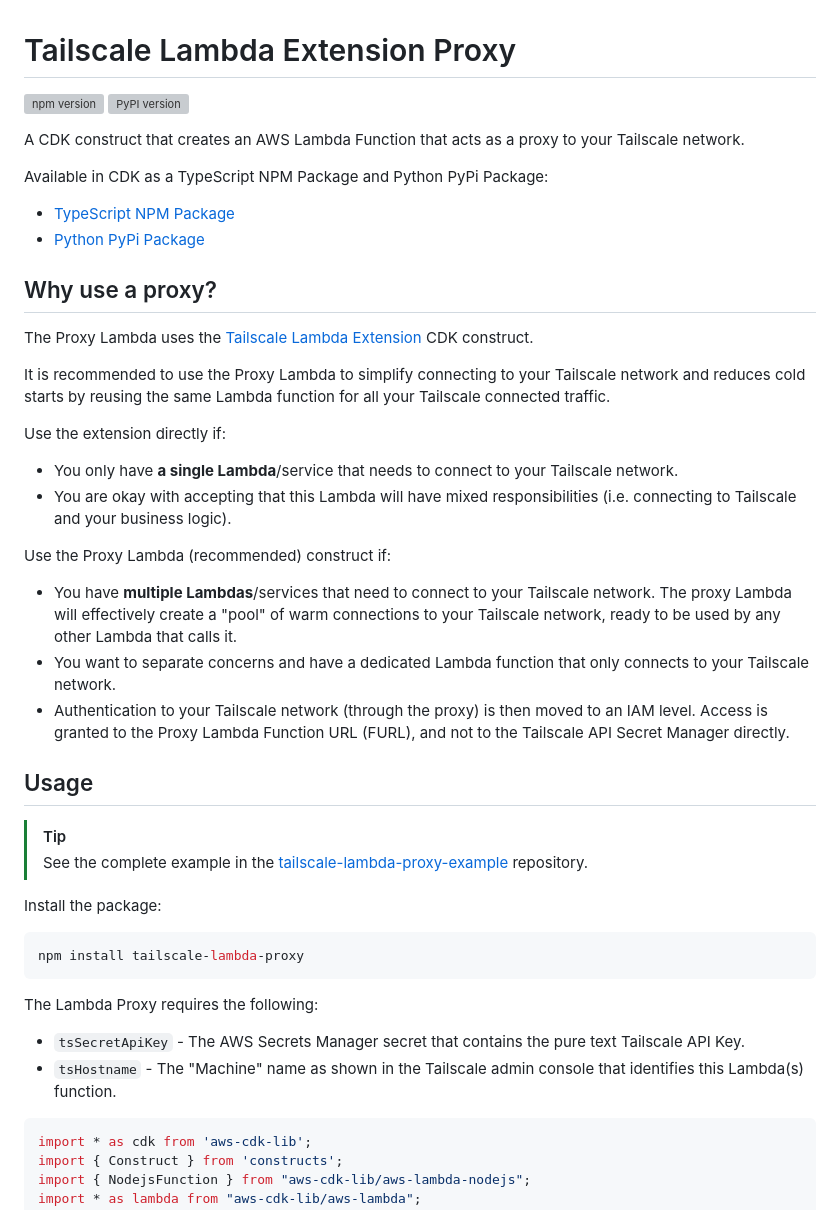
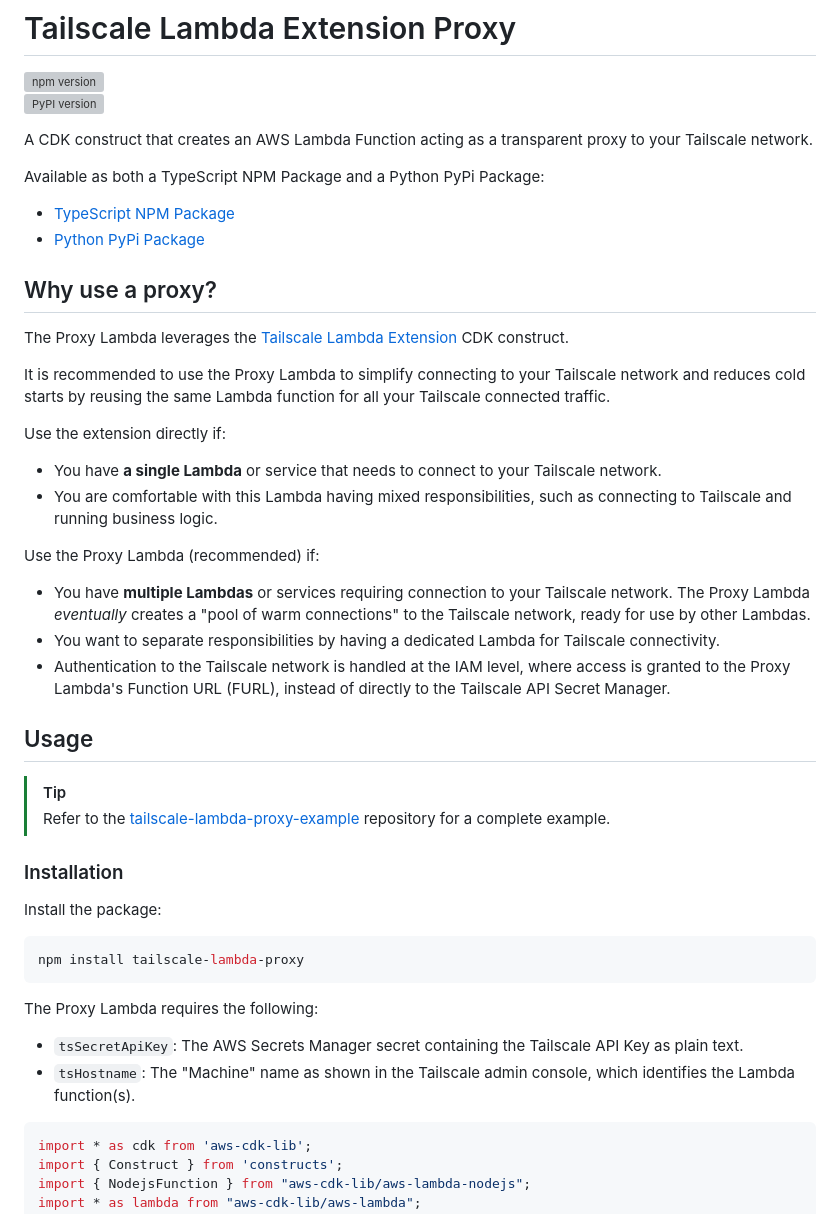
Before and after one commit to rehanvdm/tailscale-lambda-proxy, a Markdown page: README.md, the part around one of its changes. Drawn GitHub-style; grey boxes are pictures that could not be loaded.

````diff
--- a/README.md
+++ b/README.md
@@ -3,47 +3,48 @@
 [![npm version](https://badge.fury.io/js/tailscale-lambda-proxy.svg)](https://badge.fury.io/js/tailscale-lambda-proxy)
 [![PyPI version](https://badge.fury.io/py/tailscale-lambda-proxy.svg)](https://badge.fury.io/py/tailscale-lambda-proxy)
 
-A CDK construct that creates an AWS Lambda Function that acts as a proxy to your Tailscale network.
+A CDK construct that creates an AWS Lambda Function acting as a transparent proxy to your Tailscale network.
 
-Available in CDK as a TypeScript NPM Package and Python PyPi Package:
+Available as both a TypeScript NPM Package and a Python PyPi Package:
 - [TypeScript NPM Package](https://www.npmjs.com/package/tailscale-lambda-proxy)
 - [Python PyPi Package](https://pypi.org/project/tailscale-lambda-proxy/)
 
 ## Why use a proxy?
 
-The Proxy Lambda uses the [Tailscale Lambda Extension](https://github.com/rehanvdm/tailscale-lambda-extension) CDK
+The Proxy Lambda leverages the [Tailscale Lambda Extension](https://github.com/rehanvdm/tailscale-lambda-extension) CDK
 construct.
 
 It is recommended to use the Proxy Lambda to simplify connecting to your Tailscale network and reduces cold starts
 by reusing the same Lambda function for all your Tailscale connected traffic.
 
 Use the extension directly if:
-- You only have **a single Lambda**/service that needs to connect to your Tailscale network.
-- You are okay with accepting that this Lambda will have mixed responsibilities (i.e. connecting to Tailscale and your
-  business logic).
+- You have **a single Lambda** or service that needs to connect to your Tailscale network.
+- You are comfortable with this Lambda having mixed responsibilities, such as connecting to Tailscale and running
+  business logic.
 
-Use the Proxy Lambda (recommended) construct if:
-- You have **multiple Lambdas**/services that need to connect to your Tailscale network. The proxy Lambda will
-  effectively create a "pool" of warm connections to your Tailscale network, ready to be used by any other Lambda
-  that calls it.
-- You want to separate concerns and have a dedicated Lambda function that only connects to your Tailscale network.
-- Authentication to your Tailscale network (through the proxy) is then moved to an IAM level. Access is granted to
-  the Proxy Lambda Function URL (FURL), and not to the Tailscale API Secret Manager directly.
+Use the Proxy Lambda (recommended) if:
+- You have **multiple Lambdas** or services requiring connection to your Tailscale network. The Proxy Lambda *eventually*
+  creates a "pool of warm connections" to the Tailscale network, ready for use by other Lambdas.
+- You want to separate responsibilities by having a dedicated Lambda for Tailscale connectivity.
+- Authentication to the Tailscale network is handled at the IAM level, where access is granted to the Proxy Lambda's
+  Function URL (FURL), instead of directly to the Tailscale API Secret Manager.
 
 ## Usage
 
 > [!TIP]
-> See the complete example in the [tailscale-lambda-proxy-example](https://github.com/rehanvdm/tailscale-lambda-proxy-example)
-> repository.
+> Refer to the [tailscale-lambda-proxy-example](https://github.com/rehanvdm/tailscale-lambda-proxy-example) repository
+> for a complete example.
+
+### Installation
 
 Install the package:
 ```bash
 npm install tailscale-lambda-proxy
 ```
 
-The Lambda Proxy requires the following:
-- `tsSecretApiKey` - The AWS Secrets Manager secret that contains the pure text Tailscale API Key.
-- `tsHostname` - The "Machine" name as shown in the Tailscale admin console that identifies this Lambda(s) function.
+The Proxy Lambda requires the following:
+- `tsSecretApiKey`: The AWS Secrets Manager secret containing the Tailscale API Key as plain text.
+- `tsHostname`: The "Machine" name as shown in the Tailscale admin console, which identifies the Lambda function(s).
 
 ```typescript
 import * as cdk from 'aws-cdk-lib';
````
Also changed, not shown: other parts of README.md (+77 -46 lines), _imgs/tailscale-cloudwatch-metric.png (added).
